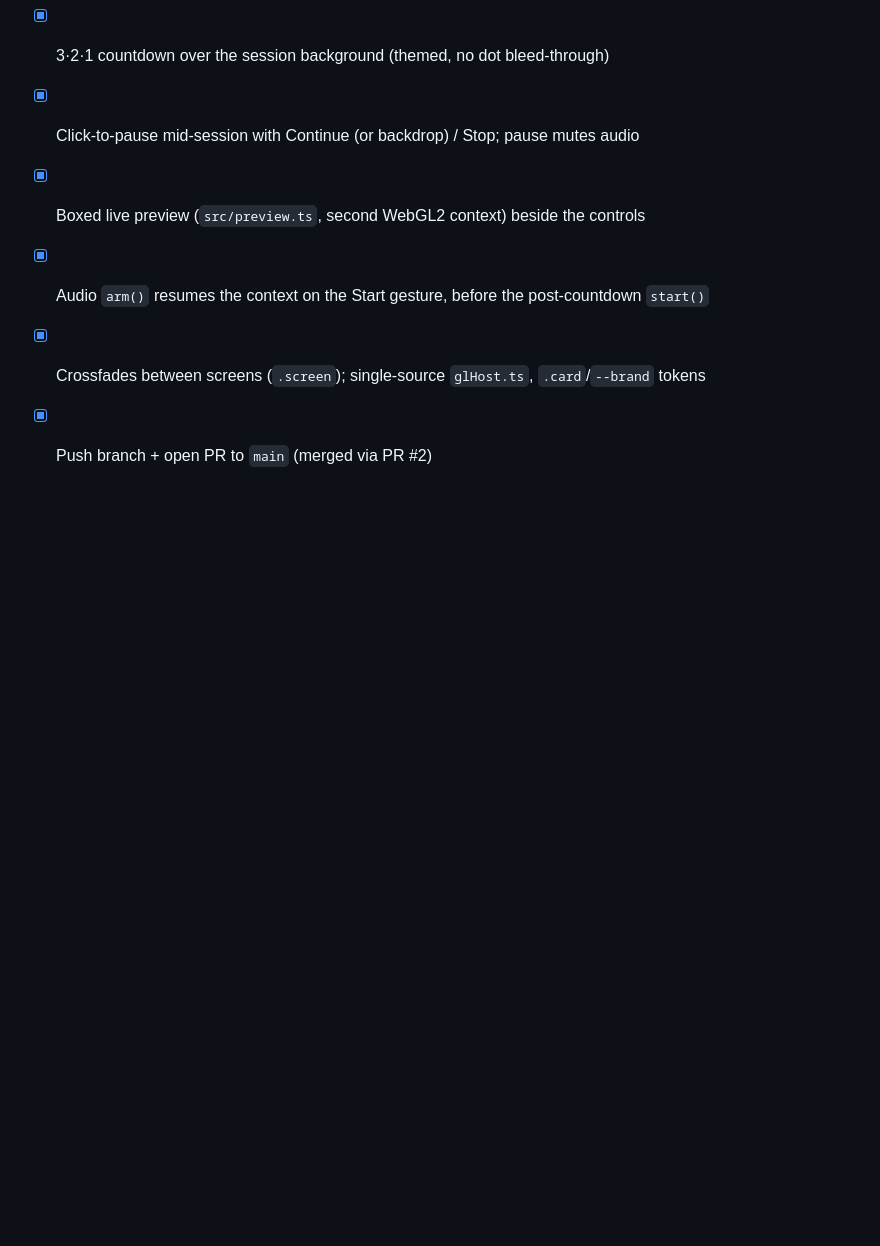
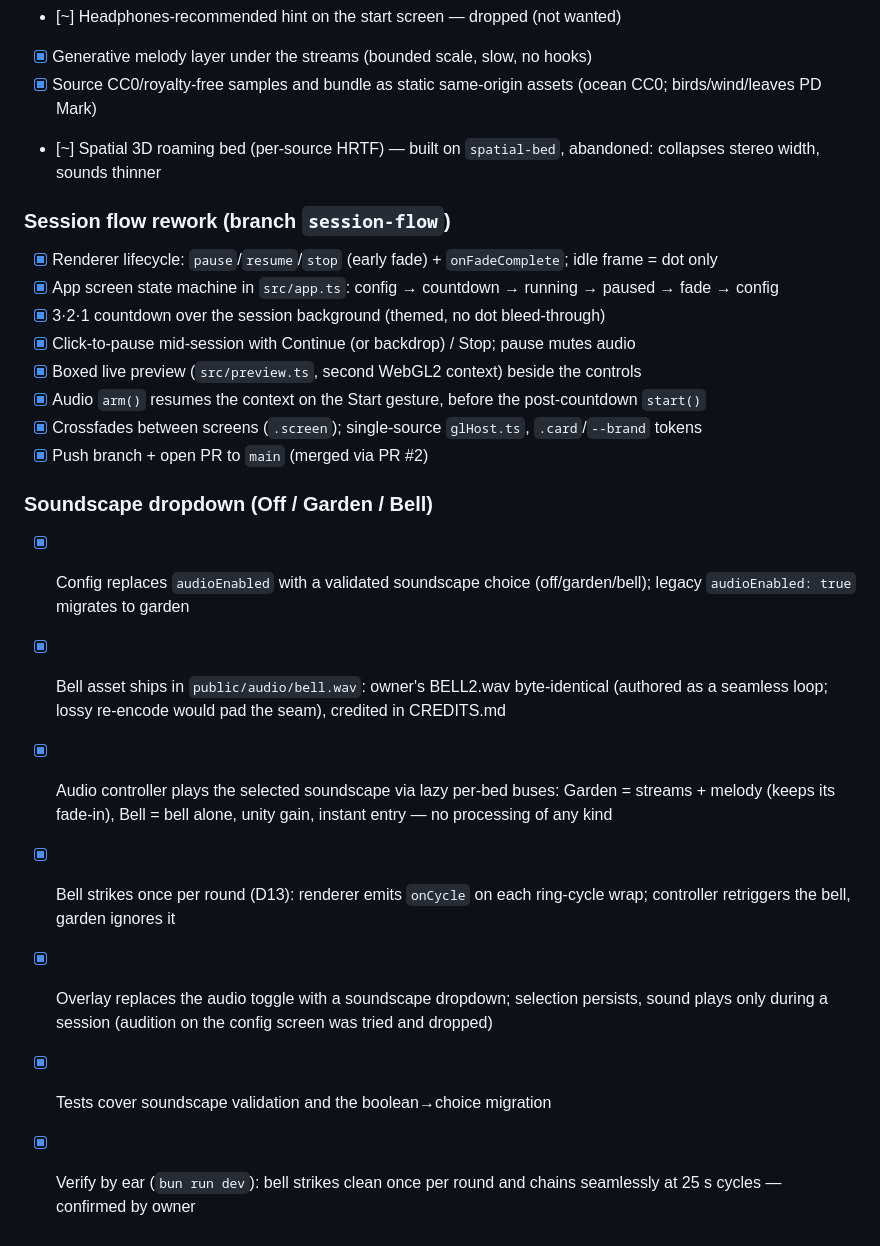
Before and after one commit to lucindo/hakalau, a Markdown page: .project/PLAN.md, the part around the change. Drawn GitHub-style; blank space fills up the shorter version.

Commit message:
docs: soundscape roadmap done; record D13 (bell strikes once per round)

```diff
--- a/.project/PLAN.md
+++ b/.project/PLAN.md
@@ -62,3 +62,12 @@ needs a shader change. Carried over post-v1: concurrent rings; hyperspace/warp p
 - [x] Audio `arm()` resumes the context on the Start gesture, before the post-countdown `start()`
 - [x] Crossfades between screens (`.screen`); single-source `glHost.ts`, `.card`/`--brand` tokens
 - [x] Push branch + open PR to `main` (merged via PR #2)
+
+### Soundscape dropdown (Off / Garden / Bell)
+- [x] Config replaces `audioEnabled` with a validated soundscape choice (off/garden/bell); legacy `audioEnabled: true` migrates to garden
+- [x] Bell asset ships in `public/audio/bell.wav`: owner's BELL2.wav byte-identical (authored as a seamless loop; lossy re-encode would pad the seam), credited in CREDITS.md
+- [x] Audio controller plays the selected soundscape via lazy per-bed buses: Garden = streams + melody (keeps its fade-in), Bell = bell alone, unity gain, instant entry — no processing of any kind
+- [x] Bell strikes once per round (D13): renderer emits `onCycle` on each ring-cycle wrap; controller retriggers the bell, garden ignores it
+- [x] Overlay replaces the audio toggle with a soundscape dropdown; selection persists, sound plays only during a session (audition on the config screen was tried and dropped)
+- [x] Tests cover soundscape validation and the boolean→choice migration
+- [x] Verify by ear (`bun run dev`): bell strikes clean once per round and chains seamlessly at 25 s cycles — confirmed by owner
```
Also changed, not shown: .project/DECISIONS.md (+11 -0 lines), .project/config.md (added, +7 -0 lines).
